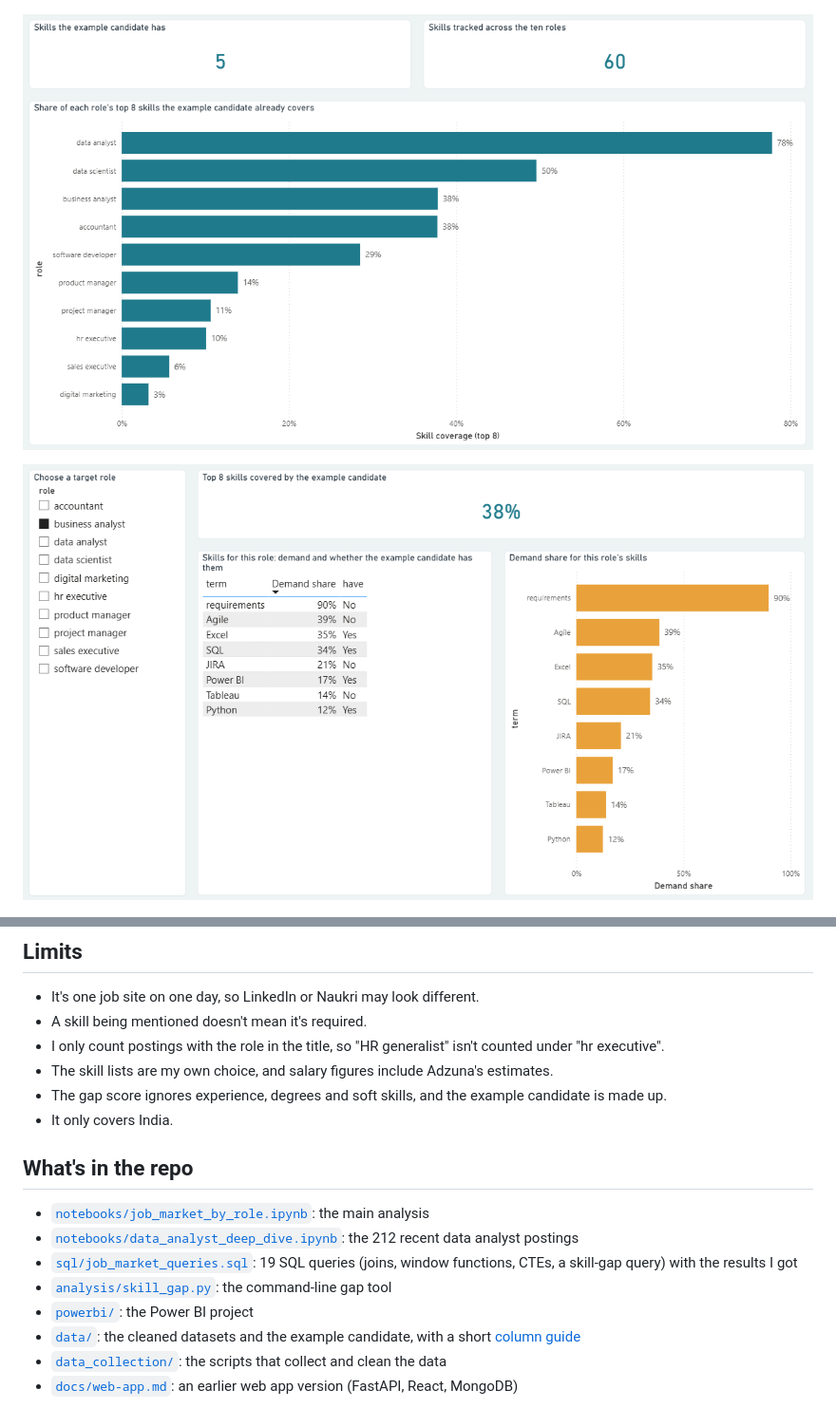
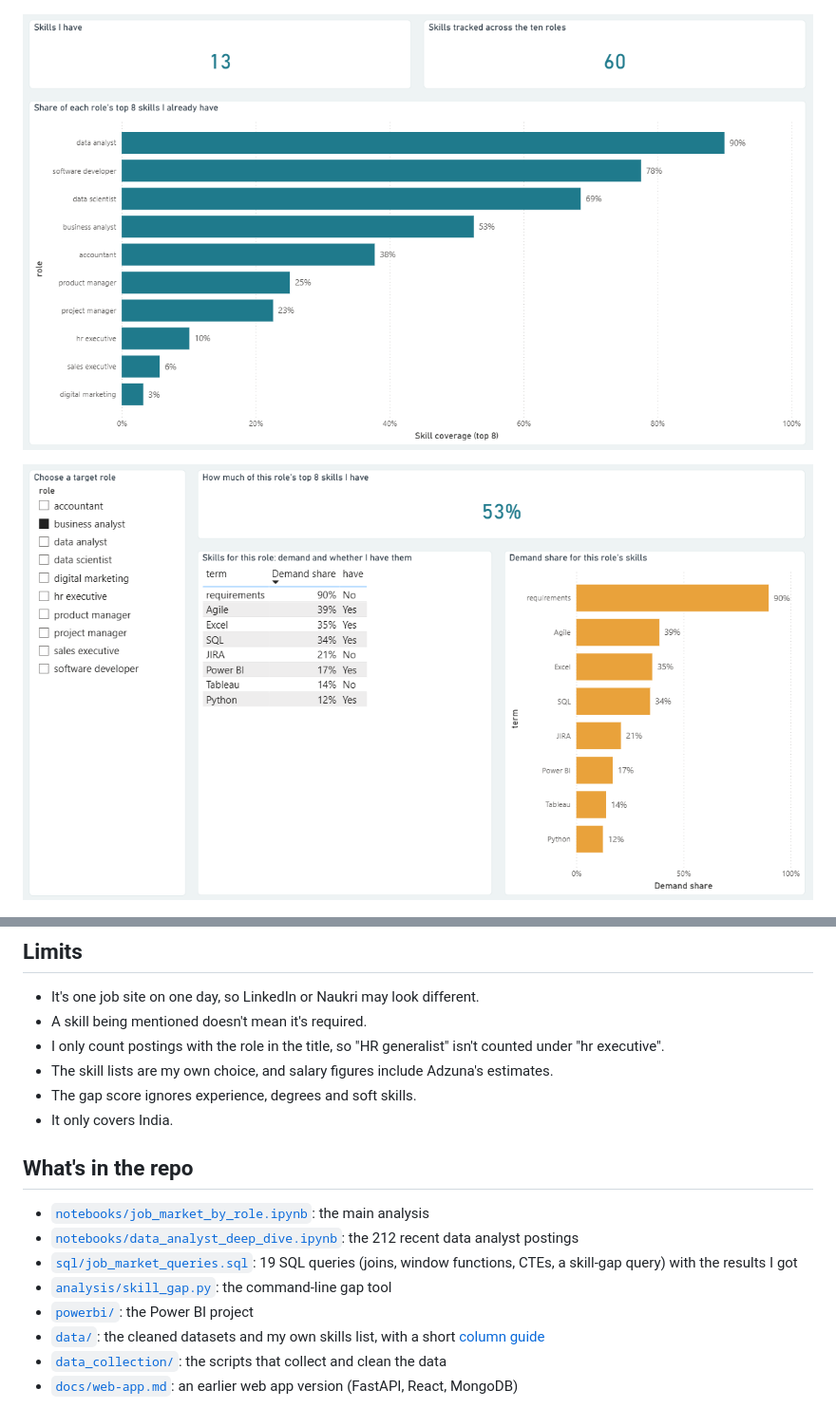
Before and after one commit to nidak7/talentscope-analytics, a Markdown page: README.md, 2 parts joined by grey strips. Shown at 95% size. Drawn GitHub-style; pictures changed too: images/dashboard_skill_gap_across_roles.png, images/dashboard_skill_gap_one_role.png.

```diff
--- a/README.md
+++ b/README.md
@@ -86,7 +86,7 @@ More in [`notebooks/data_analyst_deep_dive.ipynb`](notebooks/data_analyst_deep_d
 - A skill being mentioned doesn't mean it's required.
 - I only count postings with the role in the title, so "HR generalist" isn't counted under "hr executive".
 - The skill lists are my own choice, and salary figures include Adzuna's estimates.
-- The gap score ignores experience, degrees and soft skills, and the example candidate is made up.
+- The gap score ignores experience, degrees and soft skills.
 - It only covers India.
 
 ## What's in the repo
@@ -96,7 +96,7 @@ More in [`notebooks/data_analyst_deep_dive.ipynb`](notebooks/data_analyst_deep_d
 - [`sql/job_market_queries.sql`](sql/job_market_queries.sql): 19 SQL queries (joins, window functions, CTEs, a skill-gap query) with the results I got
 - [`analysis/skill_gap.py`](analysis/skill_gap.py): the command-line gap tool
 - [`powerbi/`](powerbi/): the Power BI project
-- [`data/`](data/): the cleaned datasets and the example candidate, with a short [column guide](data/README.md)
+- [`data/`](data/): the cleaned datasets and my own skills list, with a short [column guide](data/README.md)
 - [`data_collection/`](data_collection/): the scripts that collect and clean the data
 - [`docs/web-app.md`](docs/web-app.md): an earlier web app version (FastAPI, React, MongoDB)
 
```
Also changed, not shown: other parts of README.md (+6 -6 lines), data/README.md (+1 -1 lines), powerbi/README.md (+3 -3 lines), images/skill_gap_by_role.png, 8 other files.
